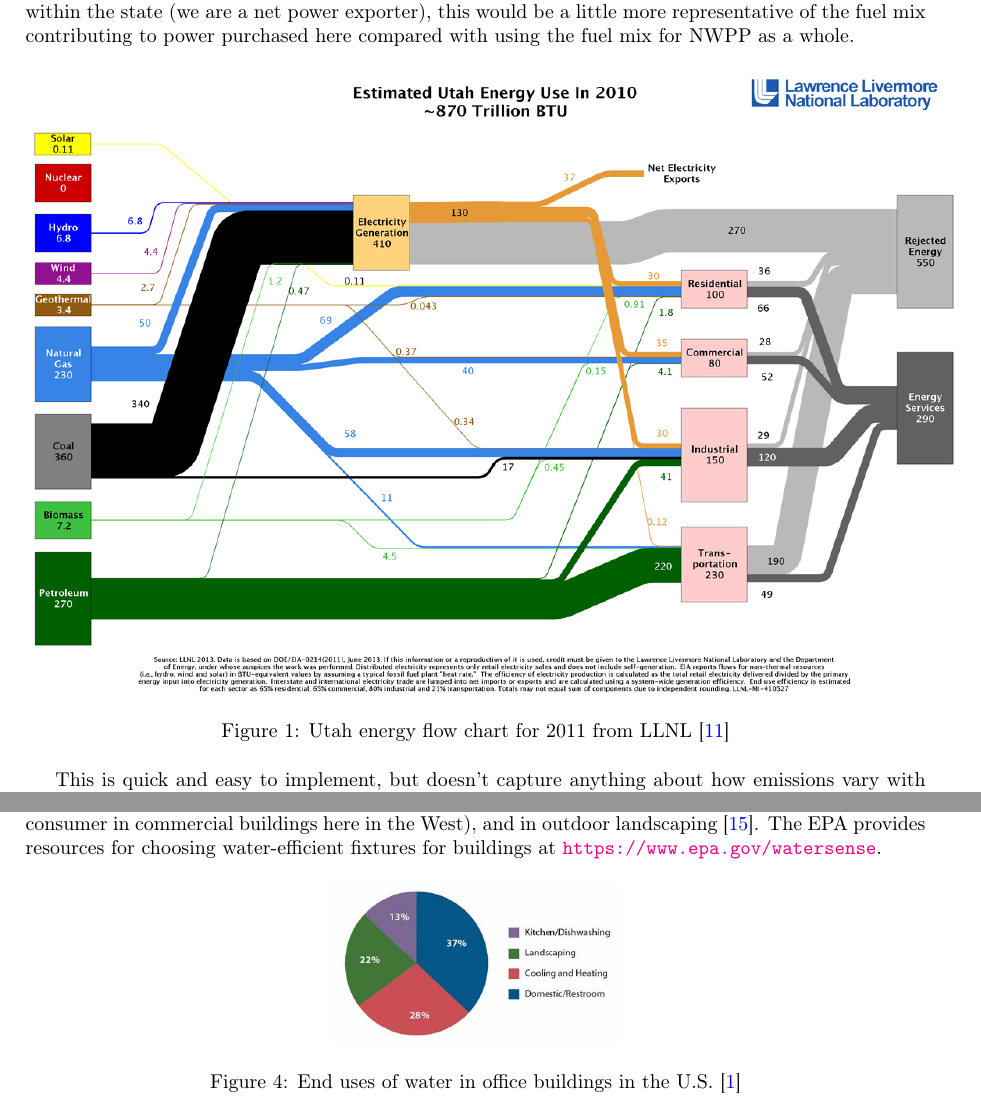
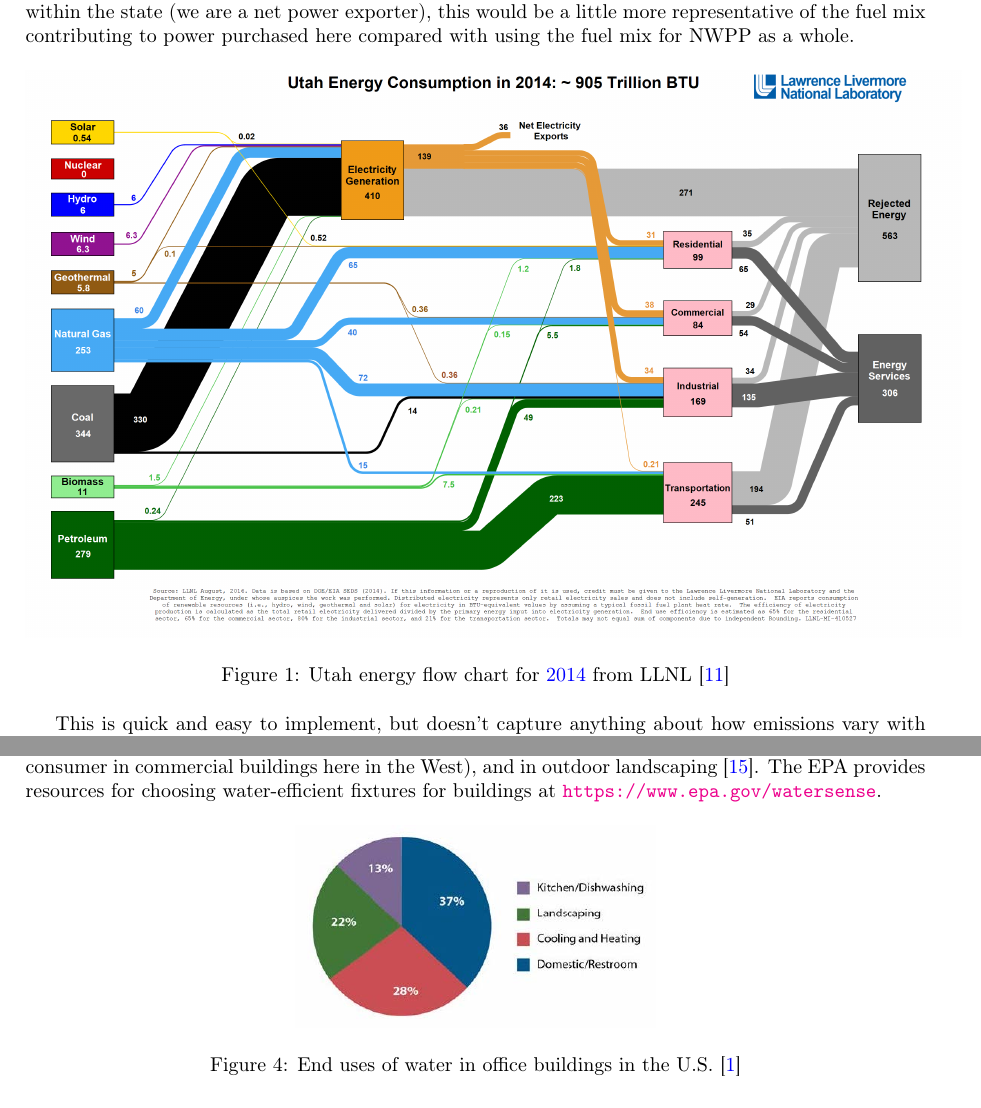
Before and after one commit to amandadsmith/Energy-Systems-Analysis, a LaTeX document (18.emissionsandwater.tex): two parts of pages 2 and 4 of 6, joined at a grey line, cut so that both start at the same text. Compiled offline with pdfLaTeX.

Commit message:
Updated Lecture 18

```diff
--- a/18.emissionsandwater.tex
+++ b/18.emissionsandwater.tex
@@ -114,8 +114,8 @@ The most straightforward option for calculating indirect emissions to due electr
 
             \begin{figure}[h]
       %      \centering
-            \includegraphics[width=6.5in]{extras18/sankey_UT.png}
-            \caption{Utah energy flow chart for 2011 from LLNL \cite{noauthor_undated-zv}}
+            \includegraphics[width=6.5in]{extras18/sankeyEnergy_2014_UT.png}
+            \caption{Utah energy flow chart for {\color{blue}2014} from LLNL \cite{noauthor_undated-zv}}
             \label{sankeyUT}
             \end{figure}
 
@@ -174,7 +174,7 @@ Reducing direct water use in the built environment (Figure \ref{weu}) usually in
 
 \begin{figure}[h]
 \centering
-\includegraphics[width=2in]{extras18/weucb.jpg}
+\includegraphics[width=2.5in]{extras18/weucb.jpg}
 \caption{End uses of water in office buildings in the U.S. \cite{eGRIDsupportdoc2016}}
 \label{weu}
 \end{figure}
```
Also changed, not shown: PDFs/IndividualLectures/18.emissionsandwater.pdf, extras18/sankeyEnergy_2014_UT.png (added), 18.emissionsandwater.tex (4 more changed lines), 1 other file.
